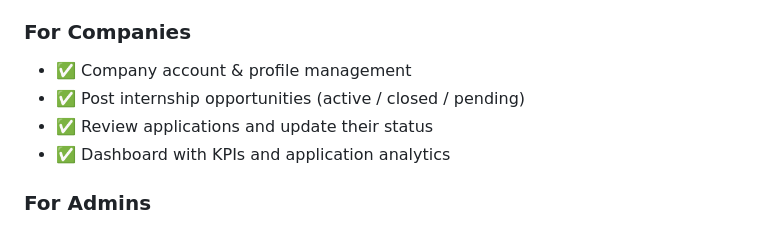
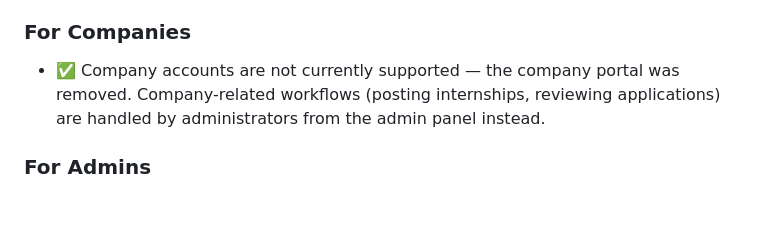
Before and after one commit to hprwang/internship-tracker-main, a Markdown page: README.md, the part around the change. Rendered like a GitHub page.

Commit message:
docs: clarify company features are admin-managed (company portal removed)

```diff
--- a/README.md
+++ b/README.md
@@ -190,10 +190,9 @@ internship-tracker/
 - ✅ In-app notification bell
 
 ### For Companies
-- ✅ Company account & profile management
-- ✅ Post internship opportunities (active / closed / pending)
-- ✅ Review applications and update their status
-- ✅ Dashboard with KPIs and application analytics
+- ✅ Company accounts are not currently supported — the company portal was removed.
+  Company-related workflows (posting internships, reviewing applications) are handled
+  by administrators from the admin panel instead.
 
 ### For Admins
 - ✅ See all students' internships
```
